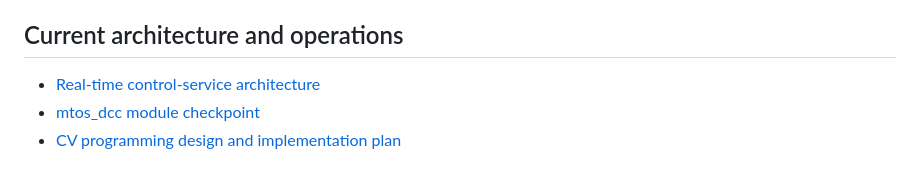
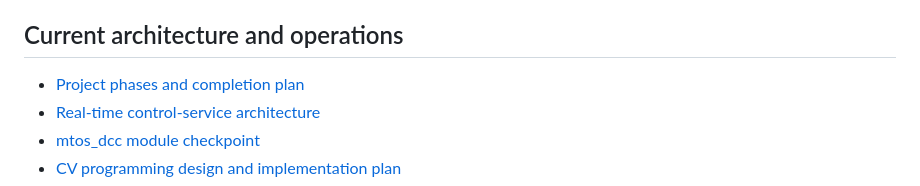
Before and after one commit to snehasiss/mtos, a Markdown page: docs/README.md, the part around the change. GitHub-like rendering.

Commit message:
project update doc

```diff
--- a/docs/README.md
+++ b/docs/README.md
@@ -21,6 +21,7 @@ from proposals still under discussion.
 
 ## Current architecture and operations
 
+- [Project phases and completion plan](project-phases-and-completion-plan.md)
 - [Real-time control-service architecture](architecture/control-service-architecture.md)
 - [mtos_dcc module checkpoint](architecture/mtos-dcc-module.md)
 - [CV programming design and implementation plan](architecture/cv-programming-plan.md)
```
Also changed, not shown: docs/project-phases-and-completion-plan.md (added, +223 -0 lines).
